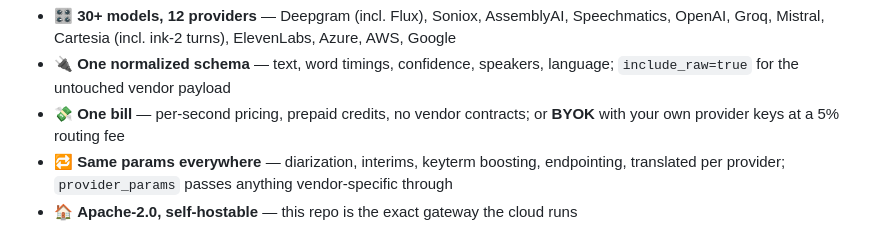
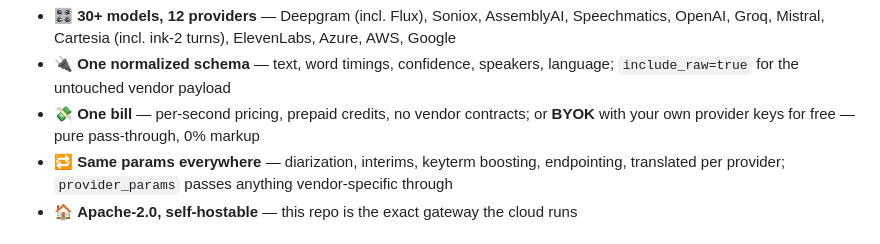
Before and after one commit to speech-router/speechrouter, a Markdown page: README.md, the part around the change. Drawn GitHub-style.

Commit message:
readme: BYOK is free — pure pass-through pricing
Co-Authored-By: Claude Fable 5 <noreply@anthropic.com>
Claude-Session: https://claude.ai/code/session_01PEkF8ug5njqLfwKnWD8STQ

```diff
--- a/README.md
+++ b/README.md
@@ -38,7 +38,7 @@ repeated at the seam.
 
 - 🎛 **30+ models, 12 providers** — Deepgram (incl. Flux), Soniox, AssemblyAI, Speechmatics, OpenAI, Groq, Mistral, Cartesia (incl. ink-2 turns), ElevenLabs, Azure, AWS, Google
 - 🔌 **One normalized schema** — text, word timings, confidence, speakers, language; `include_raw=true` for the untouched vendor payload
-- 💸 **One bill** — per-second pricing, prepaid credits, no vendor contracts; or **BYOK** with your own provider keys at a 5% routing fee
+- 💸 **One bill** — per-second pricing, prepaid credits, no vendor contracts; or **BYOK** with your own provider keys for free — pure pass-through, 0% markup
 - 🔁 **Same params everywhere** — diarization, interims, keyterm boosting, endpointing, translated per provider; `provider_params` passes anything vendor-specific through
 - 🏠 **Apache-2.0, self-hostable** — this repo is the exact gateway the cloud runs
 
```
